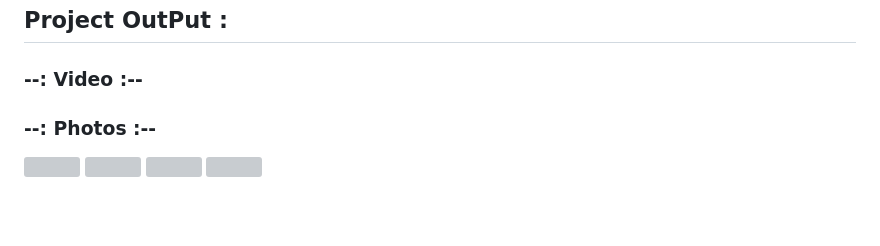
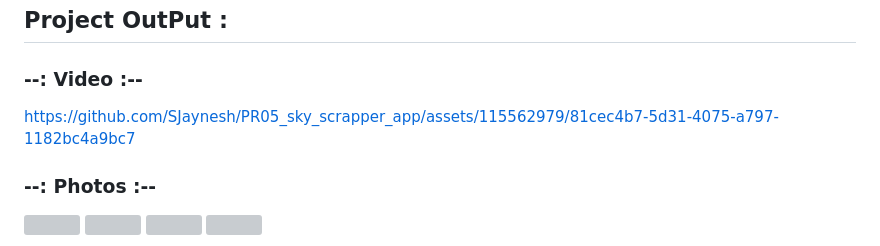
Before and after one commit to SJaynesh/PR05_Sky_Scrapper_Spp-Weather-App-, a Markdown page: README.md, the part around the change. GitHub-like rendering; blank space fills up the shorter version; grey boxes are pictures that could not be loaded.

```diff
--- a/README.md
+++ b/README.md
@@ -64,6 +64,9 @@ Detail: Each city or state's weather information is presented on a dedicated det
 ### --: Video :--
 
 
+https://github.com/SJaynesh/PR05_sky_scrapper_app/assets/115562979/81cec4b7-5d31-4075-a797-1182bc4a9bc7
+
+
 ### --: Photos :--
 
 <p>
```
